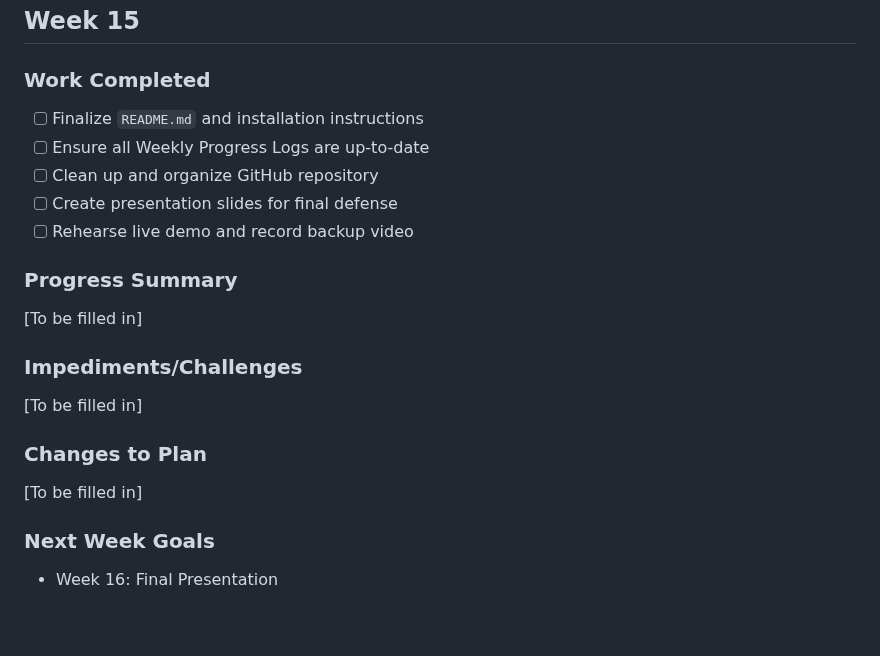
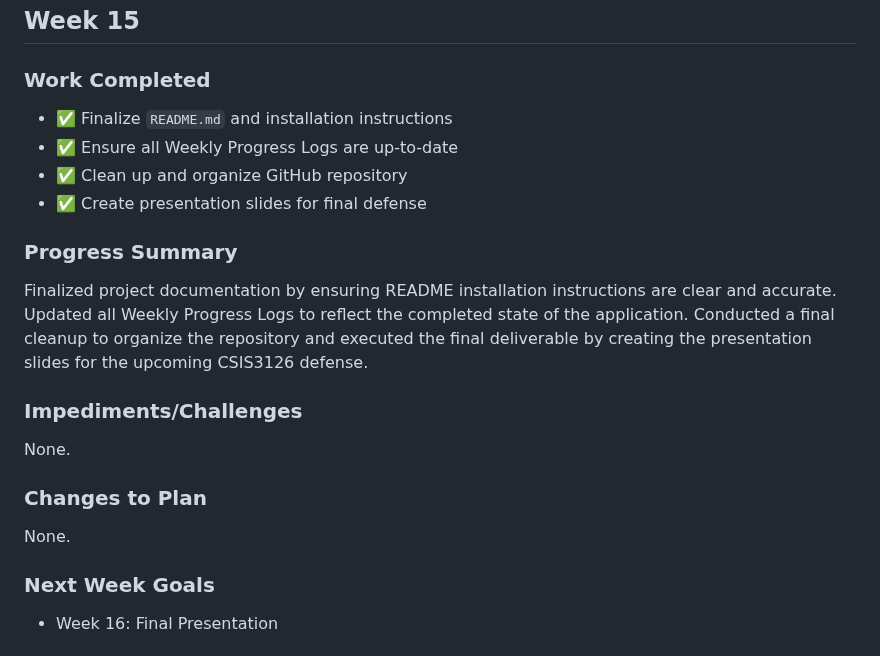
Before and after one commit to EnovWayoi/CSIS3126_Wayoi, a Markdown page: docs/Weekly_Progress_Log.md, the part around the change. GitHub-like rendering; blank space fills up the shorter version.

Commit message:
Update Weekly Progress Log with completion of final presentation

```diff
--- a/docs/Weekly_Progress_Log.md
+++ b/docs/Weekly_Progress_Log.md
@@ -456,20 +456,19 @@ None.
 ## Week 15
 
 ### Work Completed
-- [ ] Finalize `README.md` and installation instructions
-- [ ] Ensure all Weekly Progress Logs are up-to-date
-- [ ] Clean up and organize GitHub repository
-- [ ] Create presentation slides for final defense
-- [ ] Rehearse live demo and record backup video
+- ✅ Finalize `README.md` and installation instructions
+- ✅ Ensure all Weekly Progress Logs are up-to-date
+- ✅ Clean up and organize GitHub repository
+- ✅ Create presentation slides for final defense
 
 ### Progress Summary
-[To be filled in]
+Finalized project documentation by ensuring README installation instructions are clear and accurate. Updated all Weekly Progress Logs to reflect the completed state of the application. Conducted a final cleanup to organize the repository and executed the final deliverable by creating the presentation slides for the upcoming CSIS3126 defense.
 
 ### Impediments/Challenges
-[To be filled in]
+None.
 
 ### Changes to Plan
-[To be filled in]
+None.
 
 ### Next Week Goals
 - Week 16: Final Presentation
```
